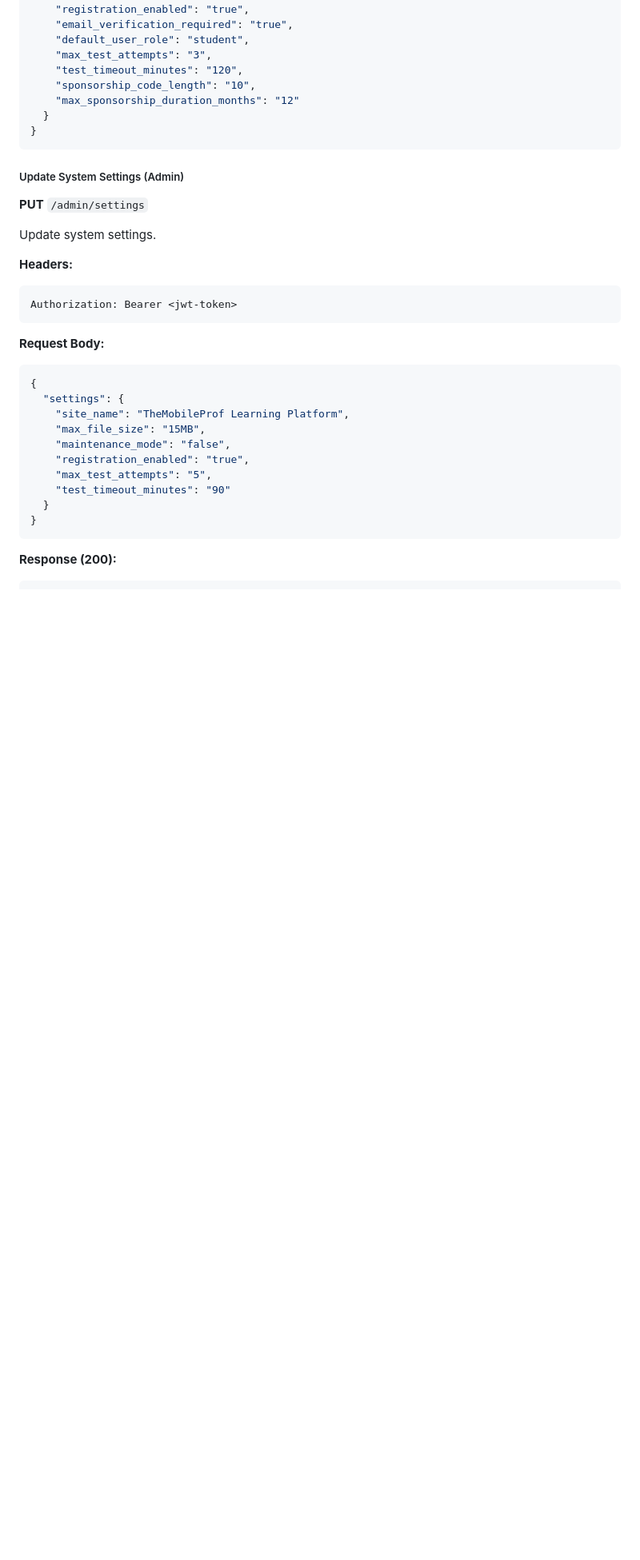
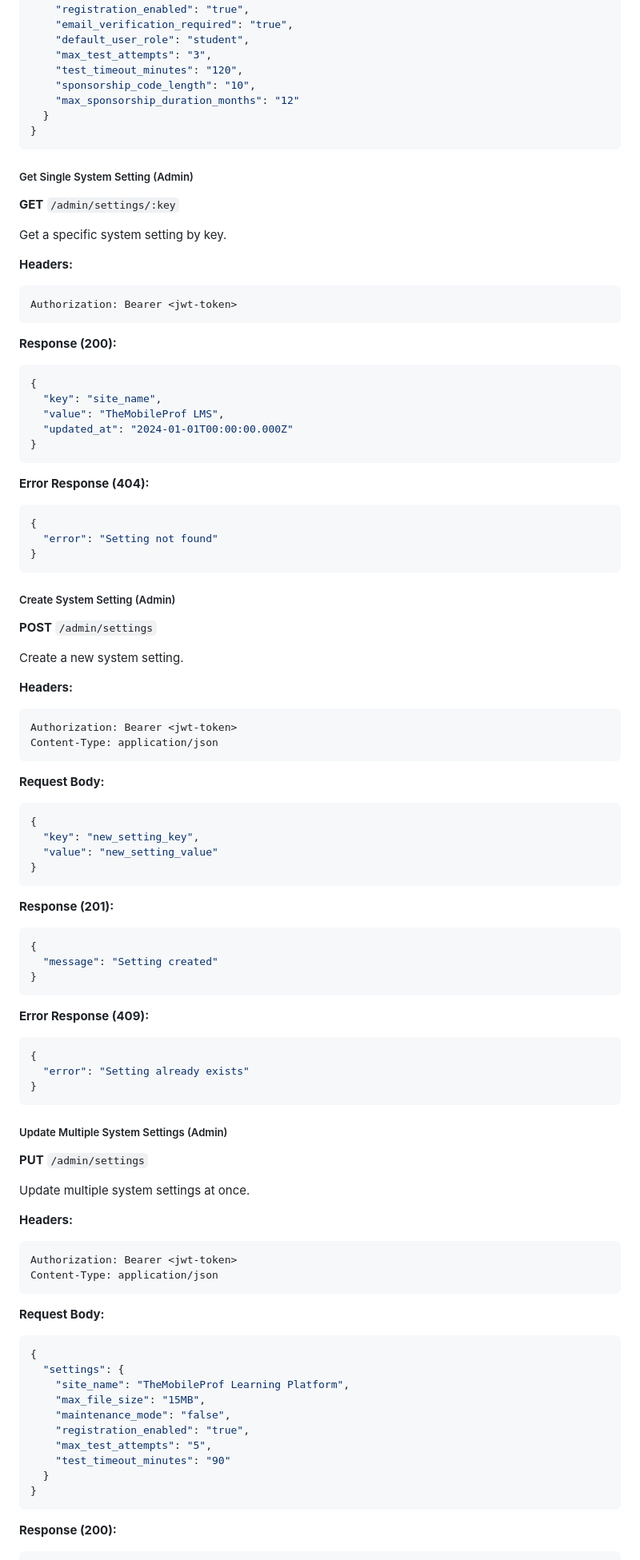
Before and after one commit to themobileprof/tmp-express, a Markdown page: API_DOCUMENTATION.md, the part around the change printed below. Shown: that part at 80% size. Rendered like a GitHub page; blank space fills up the shorter version.

````diff
--- a/API_DOCUMENTATION.md
+++ b/API_DOCUMENTATION.md
@@ -1133,14 +1133,74 @@ Authorization: Bearer <jwt-token>
 }
 ```
 
-##### Update System Settings (Admin)
+##### Get Single System Setting (Admin)
+**GET** `/admin/settings/:key`
+
+Get a specific system setting by key.
+
+**Headers:**
+```
+Authorization: Bearer <jwt-token>
+```
+
+**Response (200):**
+```json
+{
+  "key": "site_name",
+  "value": "TheMobileProf LMS",
+  "updated_at": "2024-01-01T00:00:00.000Z"
+}
+```
+
+**Error Response (404):**
+```json
+{
+  "error": "Setting not found"
+}
+```
+
+##### Create System Setting (Admin)
+**POST** `/admin/settings`
+
+Create a new system setting.
+
+**Headers:**
+```
+Authorization: Bearer <jwt-token>
+Content-Type: application/json
+```
+
+**Request Body:**
+```json
+{
+  "key": "new_setting_key",
+  "value": "new_setting_value"
+}
+```
+
+**Response (201):**
+```json
+{
+  "message": "Setting created"
+}
+```
+
+**Error Response (409):**
+```json
+{
+  "error": "Setting already exists"
+}
+```
+
+##### Update Multiple System Settings (Admin)
 **PUT** `/admin/settings`
 
-Update system settings.
-
-**Headers:**
-```
-Authorization: Bearer <jwt-token>
+Update multiple system settings at once.
+
+**Headers:**
+```
+Authorization: Bearer <jwt-token>
+Content-Type: application/json
 ```
 
 **Request Body:**
````
Also changed, not shown: other parts of API_DOCUMENTATION.md (+63 -11 lines).
